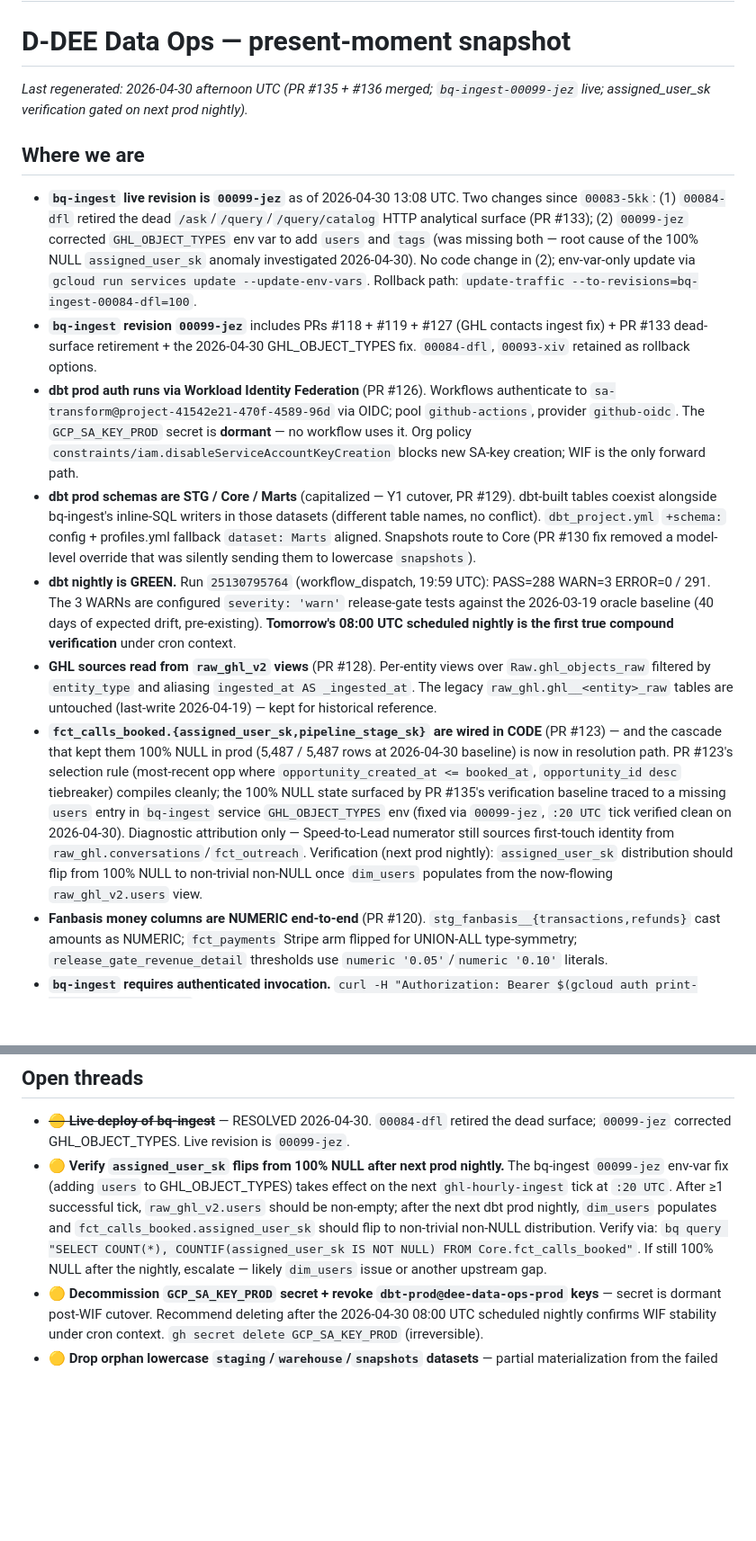
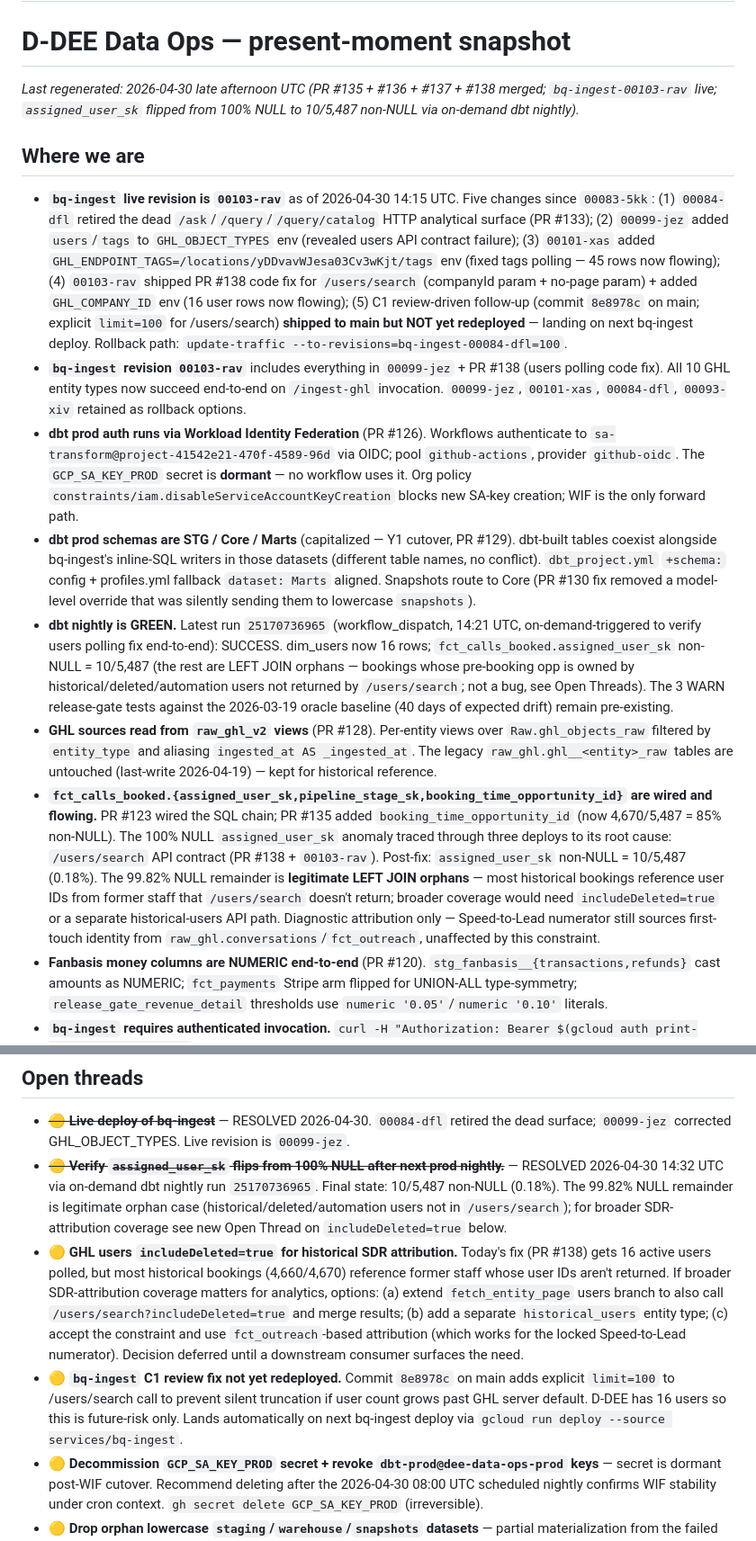
Before and after one commit to Davv5/dee-data-ops, a Markdown page: .claude/state/project-state.md, 2 parts joined by grey strips. Shown at 90% size. Rendered like a GitHub page; blank space fills up the shorter version.

Commit message:
chore(state): close out the assigned_user_sk 100% NULL arc end-to-end (#139)
Today's session merged 4 PRs (#135 + #136 + #137 + #138) and shipped 3
bq-ingest revisions (00099-jez → 00101-xas → 00103-rav) to resolve the
100% NULL fct_calls_booked.assigned_user_sk anomaly that PR #135's
verification baseline surfaced. On-demand dbt nightly run 25170736965
verified: dim_users now 16 rows, assigned_user_sk non-NULL = 10/5,487.

State changes:
- Header timestamp: late afternoon UTC, PRs #135-138 merged, 00103-rav live
- 'Where we are' bq-ingest line: rewritten to show all 5 revisions since
  00083-5kk (84 → 99 → 101 → 103, plus C1 fix on main not-yet-deployed)
- 'Where we are' fct_calls_booked line: rewritten — chain unblocked,
  10/5,487 non-NULL, 99.82% NULL is legitimate orphan case (historical/
  deleted/automation users not in /users/search)
- 'Where we are' dbt nightly line: latest run 25170736965 success
- 'Last 3 decisions': new entry consolidating today's 4-PR/3-deploy arc
- Open Threads: closed the 'verify assigned_user_sk flips' thread; added
  two follow-ups (includeDeleted=true for historical SDR coverage; C1
  review fix not yet deployed)
- Strategic-Reset-paused threads: updated to note tags also resolved
- Where-to-look bq-ingest entry: rewritten with current 00103-rav + full
  rollback chain

Co-authored-by: Davv5 <mannyshah4344@gmail.com>
Co-authored-by: Claude Opus 4.7 <noreply@anthropic.com>

```diff
--- a/.claude/state/project-state.md
+++ b/.claude/state/project-state.md
@@ -9,17 +9,17 @@ WORKLOG.md is the append-only audit log; grep it for history.
 
 # D-DEE Data Ops — present-moment snapshot
 
-_Last regenerated: 2026-04-30 afternoon UTC (PR #135 + #136 merged; `bq-ingest-00099-jez` live; assigned_user_sk verification gated on next prod nightly)._
+_Last regenerated: 2026-04-30 late afternoon UTC (PR #135 + #136 + #137 + #138 merged; `bq-ingest-00103-rav` live; `assigned_user_sk` flipped from 100% NULL to 10/5,487 non-NULL via on-demand dbt nightly)._
 
 ## Where we are
 
-- **`bq-ingest` live revision is `00099-jez`** as of 2026-04-30 13:08 UTC. Two changes since `00083-5kk`: (1) `00084-dfl` retired the dead `/ask`/`/query`/`/query/catalog` HTTP analytical surface (PR #133); (2) `00099-jez` corrected `GHL_OBJECT_TYPES` env var to add `users` and `tags` (was missing both — root cause of the 100% NULL `assigned_user_sk` anomaly investigated 2026-04-30). No code change in (2); env-var-only update via `gcloud run services update --update-env-vars`. Rollback path: `update-traffic --to-revisions=bq-ingest-00084-dfl=100`.
-- **`bq-ingest` revision `00099-jez`** includes PRs #118 + #119 + #127 (GHL contacts ingest fix) + PR #133 dead-surface retirement + the 2026-04-30 GHL_OBJECT_TYPES fix. `00084-dfl`, `00093-xiv` retained as rollback options.
+- **`bq-ingest` live revision is `00103-rav`** as of 2026-04-30 14:15 UTC. Five changes since `00083-5kk`: (1) `00084-dfl` retired the dead `/ask`/`/query`/`/query/catalog` HTTP analytical surface (PR #133); (2) `00099-jez` added `users`/`tags` to `GHL_OBJECT_TYPES` env (revealed users API contract failure); (3) `00101-xas` added `GHL_ENDPOINT_TAGS=/locations/yDDvavWJesa03Cv3wKjt/tags` env (fixed tags polling — 45 rows now flowing); (4) `00103-rav` shipped PR #138 code fix for `/users/search` (companyId param + no-page param) + added `GHL_COMPANY_ID` env (16 user rows now flowing); (5) C1 review-driven follow-up (commit `8e8978c` on main; explicit `limit=100` for /users/search) **shipped to main but NOT yet redeployed** — landing on next bq-ingest deploy. Rollback path: `update-traffic --to-revisions=bq-ingest-00084-dfl=100`.
+- **`bq-ingest` revision `00103-rav`** includes everything in `00099-jez` + PR #138 (users polling code fix). All 10 GHL entity types now succeed end-to-end on `/ingest-ghl` invocation. `00099-jez`, `00101-xas`, `00084-dfl`, `00093-xiv` retained as rollback options.
 - **dbt prod auth runs via Workload Identity Federation** (PR #126). Workflows authenticate to `sa-transform@project-41542e21-470f-4589-96d` via OIDC; pool `github-actions`, provider `github-oidc`. The `GCP_SA_KEY_PROD` secret is **dormant** — no workflow uses it. Org policy `constraints/iam.disableServiceAccountKeyCreation` blocks new SA-key creation; WIF is the only forward path.
 - **dbt prod schemas are STG / Core / Marts** (capitalized — Y1 cutover, PR #129). dbt-built tables coexist alongside bq-ingest's inline-SQL writers in those datasets (different table names, no conflict). `dbt_project.yml` `+schema:` config + profiles.yml fallback `dataset: Marts` aligned. Snapshots route to Core (PR #130 fix removed a model-level override that was silently sending them to lowercase `snapshots`).
-- **dbt nightly is GREEN.** Run `25130795764` (workflow_dispatch, 19:59 UTC): PASS=288 WARN=3 ERROR=0 / 291. The 3 WARNs are configured `severity: 'warn'` release-gate tests against the 2026-03-19 oracle baseline (40 days of expected drift, pre-existing). **Tomorrow's 08:00 UTC scheduled nightly is the first true compound verification** under cron context.
+- **dbt nightly is GREEN.** Latest run `25170736965` (workflow_dispatch, 14:21 UTC, on-demand-triggered to verify users polling fix end-to-end): SUCCESS. dim_users now 16 rows; `fct_calls_booked.assigned_user_sk` non-NULL = 10/5,487 (the rest are LEFT JOIN orphans — bookings whose pre-booking opp is owned by historical/deleted/automation users not returned by `/users/search`; not a bug, see Open Threads). The 3 WARN release-gate tests against the 2026-03-19 oracle baseline (40 days of expected drift) remain pre-existing.
 - **GHL sources read from `raw_ghl_v2` views** (PR #128). Per-entity views over `Raw.ghl_objects_raw` filtered by `entity_type` and aliasing `ingested_at AS _ingested_at`. The legacy `raw_ghl.ghl__<entity>_raw` tables are untouched (last-write 2026-04-19) — kept for historical reference.
-- **`fct_calls_booked.{assigned_user_sk,pipeline_stage_sk}` are wired in CODE** (PR #123) — and the cascade that kept them 100% NULL in prod (5,487 / 5,487 rows at 2026-04-30 baseline) is now in resolution path. PR #123's selection rule (most-recent opp where `opportunity_created_at <= booked_at`, `opportunity_id desc` tiebreaker) compiles cleanly; the 100% NULL state surfaced by PR #135's verification baseline traced to a missing `users` entry in `bq-ingest` service `GHL_OBJECT_TYPES` env (fixed via `00099-jez`, `:20 UTC` tick verified clean on 2026-04-30). Diagnostic attribution only — Speed-to-Lead numerator still sources first-touch identity from `raw_ghl.conversations`/`fct_outreach`. Verification (next prod nightly): `assigned_user_sk` distribution should flip from 100% NULL to non-trivial non-NULL once `dim_users` populates from the now-flowing `raw_ghl_v2.users` view.
+- **`fct_calls_booked.{assigned_user_sk,pipeline_stage_sk,booking_time_opportunity_id}` are wired and flowing.** PR #123 wired the SQL chain; PR #135 added `booking_time_opportunity_id` (now 4,670/5,487 = 85% non-NULL). The 100% NULL `assigned_user_sk` anomaly traced through three deploys to its root cause: `/users/search` API contract (PR #138 + `00103-rav`). Post-fix: `assigned_user_sk` non-NULL = 10/5,487 (0.18%). The 99.82% NULL remainder is **legitimate LEFT JOIN orphans** — most historical bookings reference user IDs from former staff that `/users/search` doesn't return; broader coverage would need `includeDeleted=true` or a separate historical-users API path. Diagnostic attribution only — Speed-to-Lead numerator still sources first-touch identity from `raw_ghl.conversations`/`fct_outreach`, unaffected by this constraint.
 - **Fanbasis money columns are NUMERIC end-to-end** (PR #120). `stg_fanbasis__{transactions,refunds}` cast amounts as NUMERIC; `fct_payments` Stripe arm flipped for UNION-ALL type-symmetry; `release_gate_revenue_detail` thresholds use `numeric '0.05'`/`numeric '0.10'` literals.
 - **`bq-ingest` requires authenticated invocation.** `curl -H "Authorization: Bearer $(gcloud auth print-identity-token)" ...`
 - **GHL transition snapshots remain LIVE.** `Core.fct_pipeline_stage_snapshots` compounds daily at 07:00 UTC.
@@ -37,7 +37,9 @@ _Last regenerated: 2026-04-30 afternoon UTC (PR #135 + #136 merged; `bq-ingest-0
 ## Open threads
 
 - ~~**🟡 Live deploy of bq-ingest**~~ — RESOLVED 2026-04-30. `00084-dfl` retired the dead surface; `00099-jez` corrected GHL_OBJECT_TYPES. Live revision is `00099-jez`.
-- **🟡 Verify `assigned_user_sk` flips from 100% NULL after next prod nightly.** The bq-ingest `00099-jez` env-var fix (adding `users` to GHL_OBJECT_TYPES) takes effect on the next `ghl-hourly-ingest` tick at `:20 UTC`. After ≥1 successful tick, `raw_ghl_v2.users` should be non-empty; after the next dbt prod nightly, `dim_users` populates and `fct_calls_booked.assigned_user_sk` should flip to non-trivial non-NULL distribution. Verify via: `bq query "SELECT COUNT(*), COUNTIF(assigned_user_sk IS NOT NULL) FROM Core.fct_calls_booked"`. If still 100% NULL after the nightly, escalate — likely `dim_users` issue or another upstream gap.
+- ~~**🟡 Verify `assigned_user_sk` flips from 100% NULL after next prod nightly.**~~ — RESOLVED 2026-04-30 14:32 UTC via on-demand dbt nightly run `25170736965`. Final state: 10/5,487 non-NULL (0.18%). The 99.82% NULL remainder is legitimate orphan case (historical/deleted/automation users not in `/users/search`); for broader SDR-attribution coverage see new Open Thread on `includeDeleted=true` below.
+- **🟡 GHL users `includeDeleted=true` for historical SDR attribution.** Today's fix (PR #138) gets 16 active users polled, but most historical bookings (4,660/4,670) reference former staff whose user IDs aren't returned. If broader SDR-attribution coverage matters for analytics, options: (a) extend `fetch_entity_page` users branch to also call `/users/search?includeDeleted=true` and merge results; (b) add a separate `historical_users` entity type; (c) accept the constraint and use `fct_outreach`-based attribution (which works for the locked Speed-to-Lead numerator). Decision deferred until a downstream consumer surfaces the need.
+- **🟡 `bq-ingest` C1 review fix not yet redeployed.** Commit `8e8978c` on main adds explicit `limit=100` to /users/search call to prevent silent truncation if user count grows past GHL server default. D-DEE has 16 users so this is future-risk only. Lands automatically on next bq-ingest deploy via `gcloud run deploy --source services/bq-ingest`.
 - **🟡 Decommission `GCP_SA_KEY_PROD` secret + revoke `dbt-prod@dee-data-ops-prod` keys** — secret is dormant post-WIF cutover. Recommend deleting after the 2026-04-30 08:00 UTC scheduled nightly confirms WIF stability under cron context. `gh secret delete GCP_SA_KEY_PROD` (irreversible).
 - **🟡 Drop orphan lowercase `staging`/`warehouse`/`snapshots` datasets** — partial materialization from the failed PR-#128 deploy at 19:48 UTC 2026-04-29. Currently same row counts as Y1 capitalized targets (both VIEWS over the same source data), but FUTURE risk: when staging logic next changes, only `STG.*` updates while `staging.*` definitions stay frozen. Drop with `bq rm -r --dataset` once confirmed nothing reads from lowercase names.
 - **2026-04-30 08:00 UTC scheduled nightly = first compound verification.** Yesterday's green run was workflow_dispatch-triggered. Cron context may surface subtle differences (env, working directory). If red: most likely failure surface is something cron-context exposes that workflow_dispatch didn't.
```
Also changed, not shown: other parts of .claude/state/project-state.md (+3 -3 lines).
